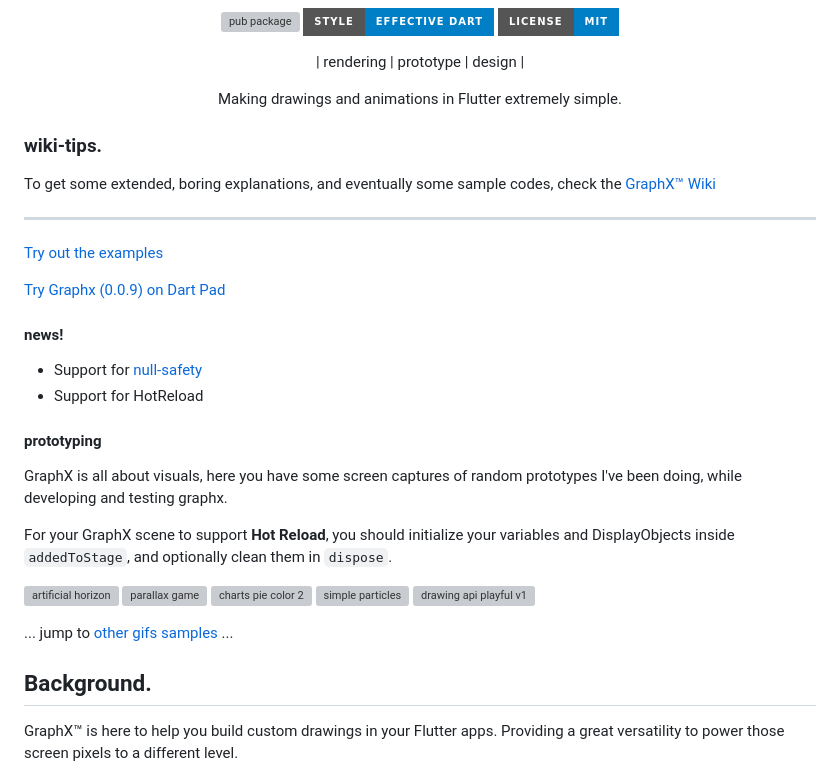
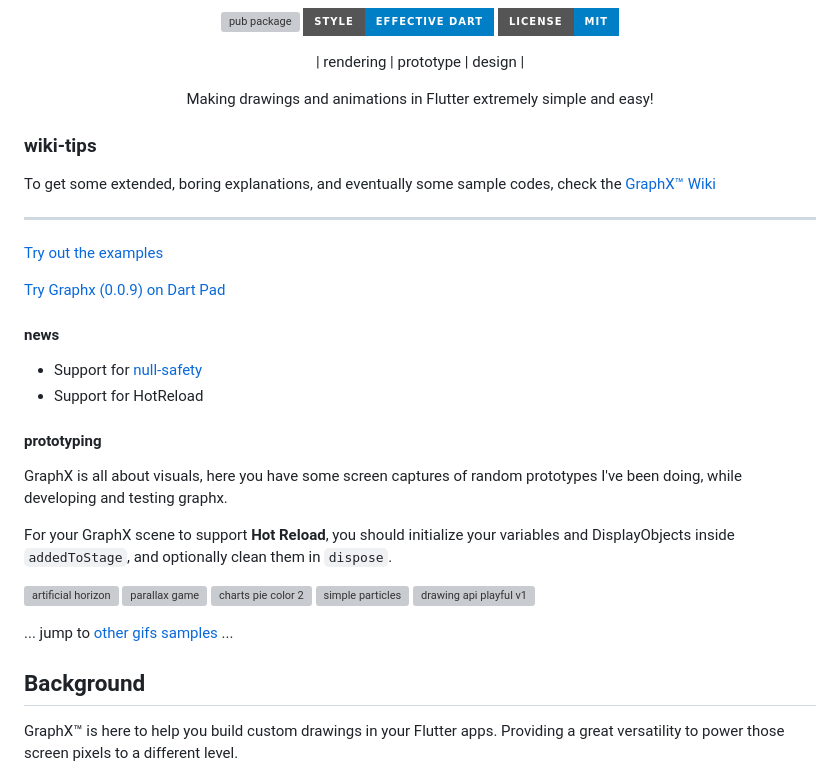
Before and after one commit to roipeker/graphx, a Markdown page: README.md, the part around one of its changes. Drawn GitHub-style; badges without logos; grey boxes are pictures that could not be loaded.

Commit message:
and easy!

```diff
--- a/README.md
+++ b/README.md
@@ -10,11 +10,11 @@
 
 | rendering | prototype | design |
 
-Making drawings and animations in Flutter extremely simple.
+Making drawings and animations in Flutter extremely simple and easy!
 
 </div>
 
-### wiki-tips.
+### wiki-tips
 
 To get some extended, boring explanations, and eventually some sample codes, check the [GraphX™ Wiki](<https://github.com/roipeker/graphx/wiki/GraphX-tips-and-random%5BnextInt()%5D-stuffs.#graphx-general-tips>)
 
@@ -22,10 +22,9 @@ To get some extended, boring explanations, and eventually some sample codes, che
 
 [Try out the examples](http://graphx-gallery.surge.sh/#/)
 
-
 [Try Graphx (0.0.9) on Dart Pad](https://dartpad.dev/21b6670a42d32e37440192e19279e71b?)
 
-#### news!
+#### news
 
 - Support for [null-safety](https://github.com/roipeker/graphx/tree/null-safety)
 - Support for HotReload
@@ -46,7 +45,7 @@ For your GraphX scene to support **Hot Reload**, you should initialize your vari
 
 <div align="left">
 
-## Background.
+## Background
 
 GraphX™ is here to help you build custom drawings in your Flutter apps. Providing a great versatility to power those screen pixels to a different level.
 
```
Also changed, not shown: other parts of README.md (+5 -5 lines).
